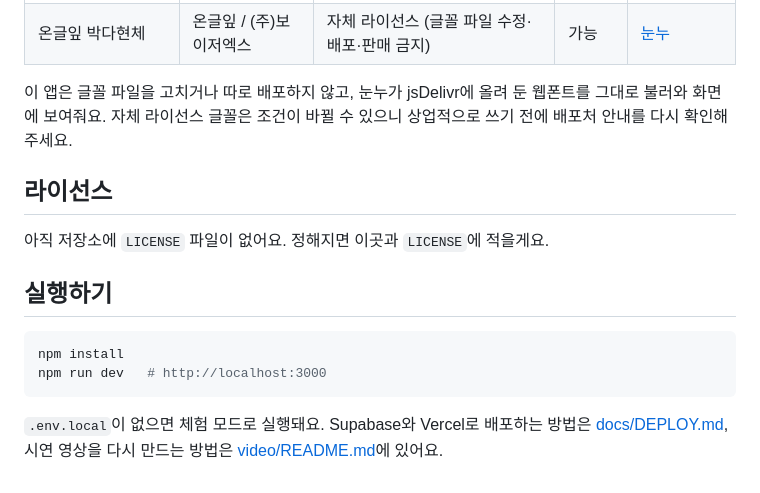
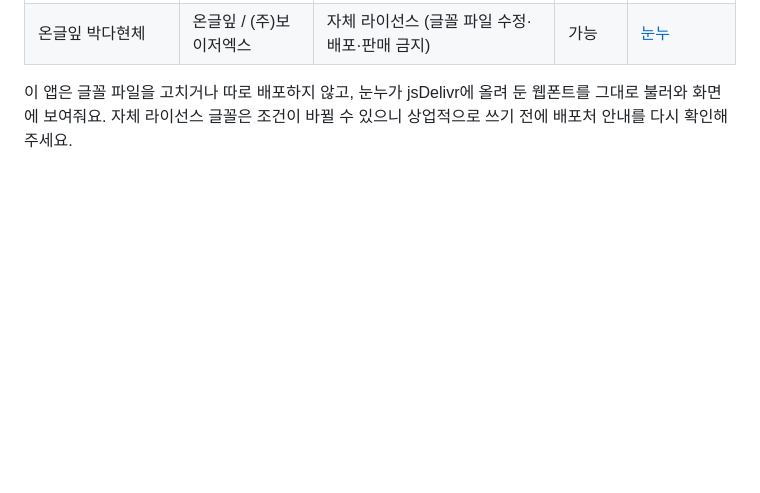
Before and after one commit to chjogit/cardprofile, a Markdown page: README.md, the part around the change. Rendered like a GitHub page; blank space fills up the shorter version.

Commit message:
Drop license and run sections from README
Co-Authored-By: Claude Opus 5.5 <noreply@anthropic.com>
Claude-Session: https://claude.ai/code/session_01KCCmAPJtifF79Uaxv7Ke6E

````diff
--- a/README.md
+++ b/README.md
@@ -166,16 +166,3 @@
 | 온글잎 박다현체 | 온글잎 / (주)보이저엑스 | 자체 라이선스 (글꼴 파일 수정·배포·판매 금지) | 가능 | [눈누](https://noonnu.cc/font_page/1541) |
 
 이 앱은 글꼴 파일을 고치거나 따로 배포하지 않고, 눈누가 jsDelivr에 올려 둔 웹폰트를 그대로 불러와 화면에 보여줘요. 자체 라이선스 글꼴은 조건이 바뀔 수 있으니 상업적으로 쓰기 전에 배포처 안내를 다시 확인해 주세요.
-
-## 라이선스
-
-아직 저장소에 `LICENSE` 파일이 없어요. 정해지면 이곳과 `LICENSE`에 적을게요.
-
-## 실행하기
-
-```bash
-npm install
-npm run dev   # http://localhost:3000
-```
-
-`.env.local`이 없으면 체험 모드로 실행돼요. Supabase와 Vercel로 배포하는 방법은 [docs/DEPLOY.md](docs/DEPLOY.md), 시연 영상을 다시 만드는 방법은 [video/README.md](video/README.md)에 있어요.
````
